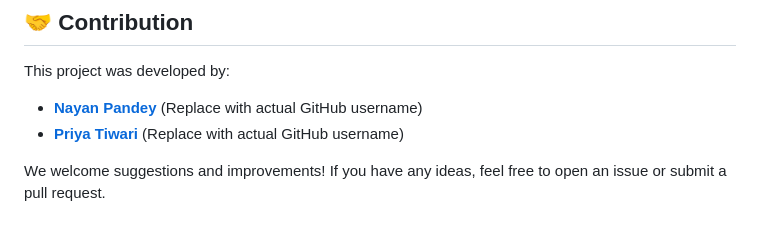
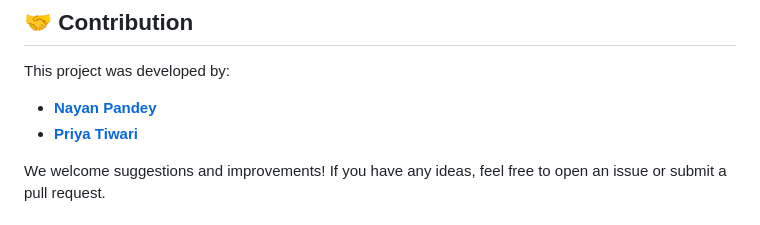
Before and after one commit to Priyaaaa1/Chess-Yodha, a Markdown page: README.md, the part around the change. Drawn GitHub-style.

```diff
--- a/README.md
+++ b/README.md
@@ -56,8 +56,8 @@ A web-based chess game with an intelligent AI opponent powered by Minimax and Al
 
 This project was developed by:
 
-* **[Nayan Pandey](https://github.com/nayan-pandey-github-username)** (Replace with actual GitHub username)
-* **[Priya Tiwari](https://github.com/priya-tiwari-github-username)** (Replace with actual GitHub username)
+* **[Nayan Pandey](https://github.com/nayan-095)**
+* **[Priya Tiwari](https://github.com/Priyaaaa1)**
 
 We welcome suggestions and improvements! If you have any ideas, feel free to open an issue or submit a pull request.
 
```
